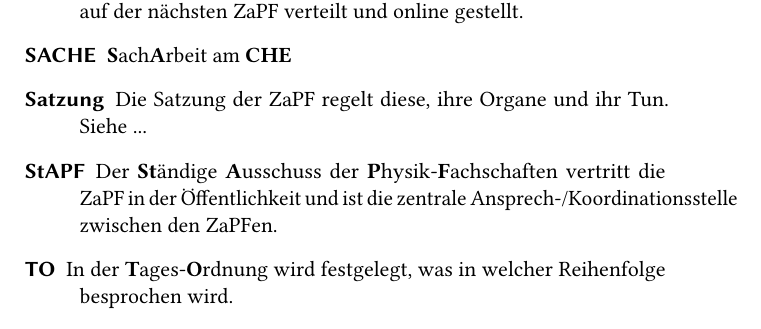
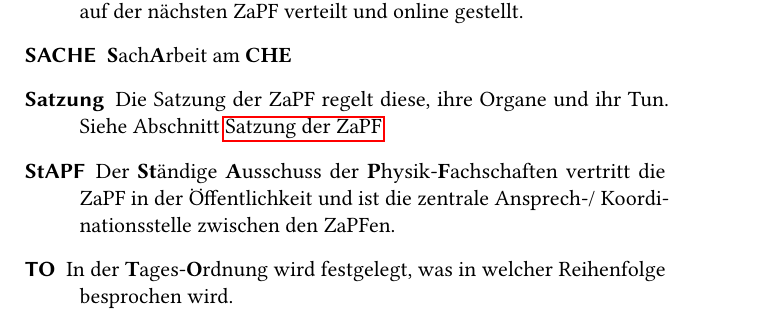
Before and after one commit to FachschaftMathPhysInfo/zapf-tagungsheft, a LaTeX book (main.tex, which reads chapters/zapf/glossar.tex): part of page 66 of 71, cut so that both start at the same text. Compiled offline with pdfLaTeX.

Commit message:
Fixed line break, fixed reference

```diff
--- a/chapters/zapf/glossar.tex
+++ b/chapters/zapf/glossar.tex
@@ -39,8 +39,8 @@
 	\item[Resolution] Schriftliche Meinungsäußerung der ZaPF mit konkreten Adressaten. In der Regel werden diese AKs vorbereitet und vom Plenum beschlossen.
 	\item[Reader] Nach der ZaPF werden die Ergebnisse in Form von Protokollen und Beschlüssen in einem Reader zusammengestellt. Dieser wird auf der nächsten ZaPF verteilt und online gestellt.
 	\item[SACHE] \fett{S}ach\fett{A}rbeit am \fett{CHE}
-	\item[Satzung] Die Satzung der ZaPF regelt diese, ihre Organe und ihr Tun. Siehe ...
-	\item[StAPF] Der \fett{St}ändige \fett{A}usschuss der \fett{P}hysik-\fett{F}achschaften vertritt die ZaPF in der Öffentlichkeit und ist die zentrale Ansprech-/Koordinationsstelle zwischen den ZaPFen.
+	\item[Satzung] Die Satzung der ZaPF regelt diese, ihre Organe und ihr Tun. Siehe Abschnitt \nameref{satzung}
+	\item[StAPF] Der \fett{St}ändige \fett{A}usschuss der \fett{P}hysik-\fett{F}achschaften vertritt die ZaPF in der Öffentlichkeit und ist die zentrale Ansprech-/ Koordinationsstelle zwischen den ZaPFen.
 	\item[TO] In der \fett{T}ages-\fett{O}rdnung wird festgelegt, was in welcher Reihenfolge besprochen wird.
 	\item[TOP] Ein \fett{T}ags-\fett{O}rdnungs-\fett{P}unkt ist Element der TO
 	\item[TOPF] Der \fett{T}echnische \fett{O}rganisationsausschuss aller \fett{P}hysik-\fett{F}achschaften kümmert sich um die IT der ZaPF. Koordiniert wird deren Arbeit durch die gewählten DECkEL (Dokumentations-, Einrichtungs-, und Clusterfuckkoordinatorika für EDV-Lösungen) mithilfe engagierter HENkeL (Helfer*innen mit EDV- und Netzwerkkompetenzen für ergebnisorientierte Lösungen).
```
Also changed, not shown: chapters/zapf/satzung.tex (+1 -0 lines), chapters/zapf/glossar.tex (2 more changed lines).
